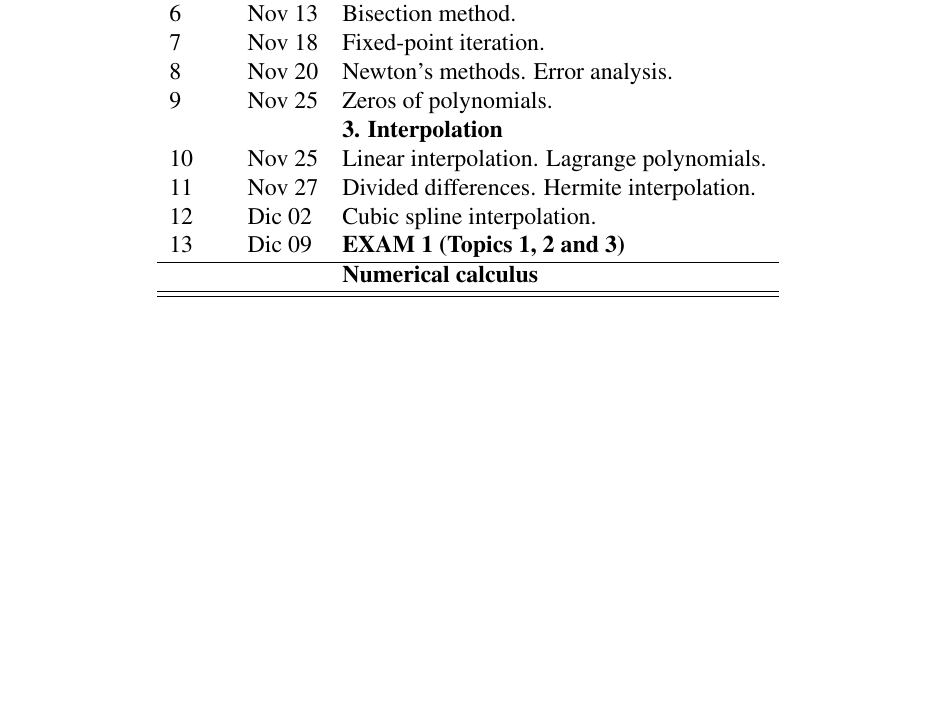
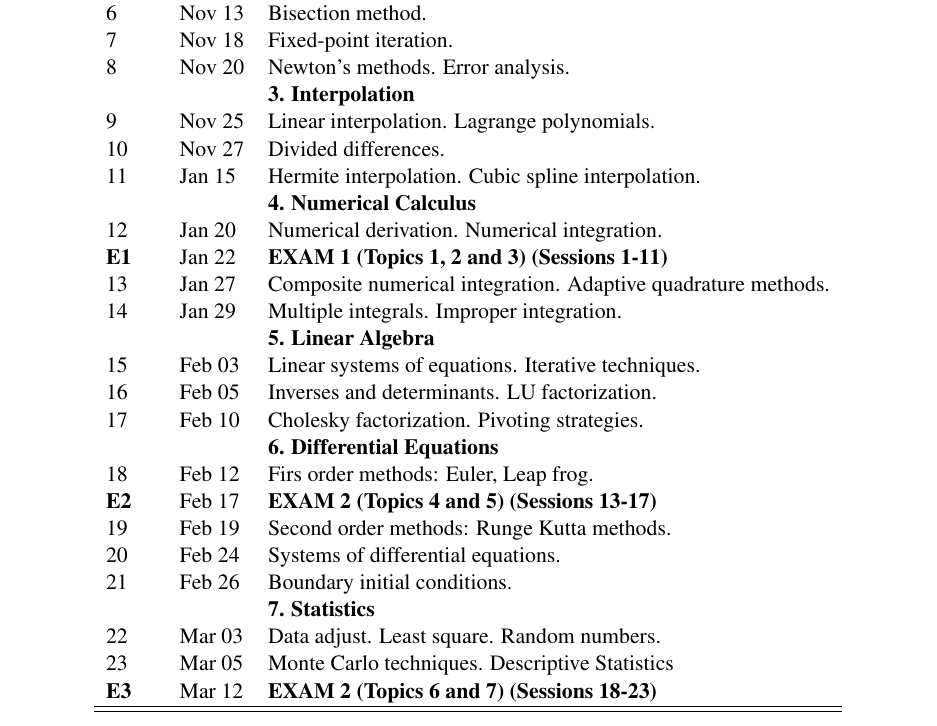
Before and after one commit to sbustamante/ComputationalMethods, a LaTeX document (syllabus/syllabus.tex): part of page 4 of 4 before the commit and part of page 4 of 5 after it, cut so that both start at the same text, the shorter picture padded with empty space. The pictures show the PDF file syllabus/syllabus.pdf that the author committed with the source.

Commit message:
Updated schedule of the course

```diff
--- a/syllabus/syllabus.tex
+++ b/syllabus/syllabus.tex
@@ -144,11 +144,12 @@ Data adjust. Least square and non-linear least square. Random numbers. Monte
 Carlo techniques. Descriptive statistics. Applications.
 %==============================================================================
 
+%==============================================================================
 \newpage
-%==============================================================================
 \section*{Schedule}
 
-\begin{table}[h]
+\begin{table}[!ht]
+\begin{small}
 \begin{flushleft}
 \begin{center}
   \begin{tabular}{l  l  l} \hline\hline
@@ -165,17 +166,34 @@ Carlo techniques. Descriptive statistics. Applications.
 	6 & Nov 13& Bisection method. \\
 	7 & Nov 18& Fixed-point iteration. \\
 	8 & Nov 20& Newton's methods. Error analysis. \\
-	9 & Nov 25& Zeros of polynomials. \\
 	& & \textbf{3. Interpolation} \\
-	10 & Nov 25& Linear interpolation. Lagrange polynomials. \\
-	11 & Nov 27& Divided differences. Hermite interpolation. \\
-	12 & Dic 02& Cubic spline interpolation. \\
-	13 & Dic 09& \textbf{EXAM 1 (Topics 1, 2 and 3)} \\ \hline
-	& & \textbf{Numerical calculus} \\
+	9 & Nov 25& Linear interpolation. Lagrange polynomials. \\
+	10 & Nov 27& Divided differences. \\
+	11 & Jan 15& Hermite interpolation. Cubic spline interpolation. \\
+	& & \textbf{4. Numerical Calculus} \\
+	12 & Jan 20& Numerical derivation. Numerical integration. \\
+	\textbf{E1} & Jan 22& \textbf{EXAM 1 (Topics 1, 2 and 3) (Sessions 1-11)} \\
+	13 & Jan 27& Composite numerical integration. Adaptive quadrature methods. \\
+	14 & Jan 29& Multiple integrals. Improper integration. \\
+	& & \textbf{5. Linear Algebra} \\
+	15 & Feb 03& Linear systems of equations. Iterative techniques. \\
+	16 & Feb 05& Inverses and determinants. LU factorization. \\
+	17 & Feb 10& Cholesky factorization. Pivoting strategies. \\
+	& & \textbf{6. Differential Equations} \\
+	18 & Feb 12& Firs order methods: Euler, Leap frog. \\
+	\textbf{E2} & Feb 17& \textbf{EXAM 2 (Topics 4 and 5) (Sessions 13-17)} \\
+	19 & Feb 19& Second order methods: Runge Kutta methods. \\
+	20 & Feb 24& Systems of differential equations.\\
+	21 & Feb 26& Boundary initial conditions.\\
+	& & \textbf{7. Statistics} \\
+	22 & Mar 03&  Data adjust. Least square. Random numbers.\\
+	23 & Mar 05&  Monte Carlo techniques. Descriptive Statistics\\
+	\textbf{E3} & Mar 12& \textbf{EXAM 2 (Topics 6 and 7) (Sessions 18-23)} \\
 	\hline\hline
   \end{tabular}
 \end{center}
 \end{flushleft}
+\end{small}
 \end{table}
 
 %==============================================================================
```
Also changed, not shown: syllabus/macros.tex (+3 -3 lines), syllabus/syllabus.pdf, syllabus/syllabus.tex (1 more changed lines), 1 other file.
